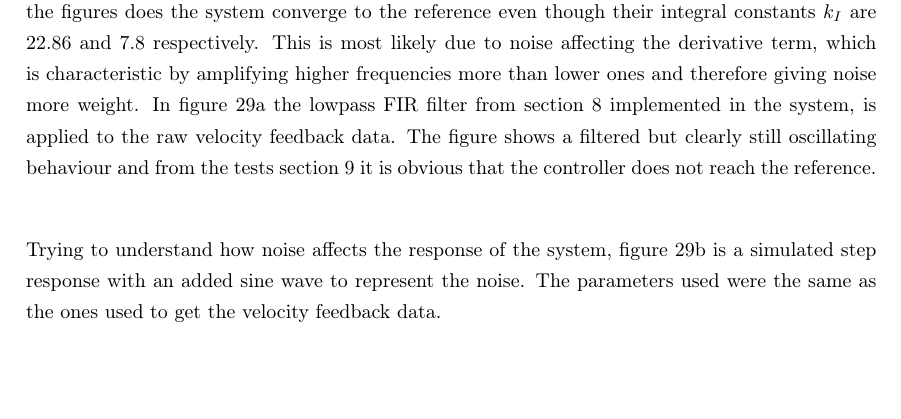
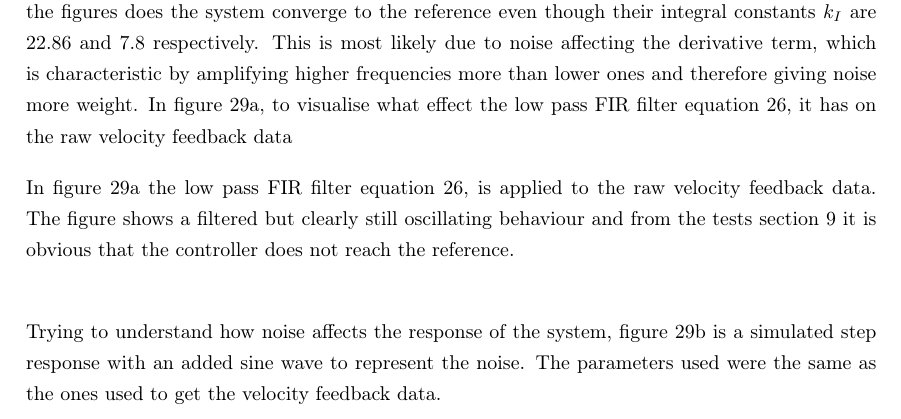
Before and after one commit to JakobGroeftehauge/4.-Semester-Projekt-PR04, a LaTeX paper (main.tex, which reads Sections/Miscellaneous/Discussion.tex): part of page 41 of 49, cut so that both start at the same text, the shorter picture padded with empty space. Compiled offline with pdfLaTeX.

Commit message:
10.31 23-05-2019

```diff
--- a/Sections/Miscellaneous/Discussion.tex
+++ b/Sections/Miscellaneous/Discussion.tex
@@ -82,7 +82,9 @@ For a constant time period of $\SI{ 1 }{ \milli \second }$, this would only yiel
 \subsubsection*{Effects on Step response}
 
 \subsubsection*{The Filtering} \label{subsec:TheFiltering}
-As described in section \ref{}, filtering the feedback data was at first not assumed vital to achieve good system response. With the very oscillatory velocity feedback data presented in figure \ref{fig:StepVelZN} and \ref{fig:StepVelModel} however, it is apparent that filtering is particularly important in this system. In neither of the figures does the system converge to the reference even though their integral constants $k_I$ are $22.86$ and $7.8$ respectively. This is most likely due to noise affecting the derivative term, which is characteristic by amplifying higher frequencies more than lower ones and therefore giving noise more weight. In figure \ref{fig:FilteredStepRespons5Order} the lowpass FIR filter from section \ref{sec:System_Integration_N_Implementation} implemented in the system, is applied to the raw velocity feedback data. The figure shows a filtered but clearly still oscillating behaviour and from the tests section \ref{sec:Test} it is obvious that the controller does not reach the reference.\\
+As described in section \ref{}, filtering the feedback data was at first not assumed vital to achieve good system response. With the very oscillatory velocity feedback data presented in figure \ref{fig:StepVelZN} and \ref{fig:StepVelModel} however, it is apparent that filtering is particularly important in this system. In neither of the figures does the system converge to the reference even though their integral constants $k_I$ are $22.86$ and $7.8$ respectively. This is most likely due to noise affecting the derivative term, which is characteristic by amplifying higher frequencies more than lower ones and therefore giving noise more weight. In figure \ref{fig:FilteredStepRespons5Order}, to visualise what effect the low pass FIR filter equation \ref{eq:derivative_filter}, it has on the raw velocity feedback data
+
+In figure \ref{fig:FilteredStepRespons5Order} the low pass FIR filter equation \ref{eq:derivative_filter}, is applied to the raw velocity feedback data. The figure shows a filtered but clearly still oscillating behaviour and from the tests section \ref{sec:Test} it is obvious that the controller does not reach the reference.\\
 
 Trying to understand how noise affects the response of the system, figure  \ref{fig:StepResponsAddedNoise} is a simulated step response with an added sine wave to represent the noise. The parameters used were the same as the ones used to get the velocity feedback data.
 
```
Also changed, not shown: Sections/Miscellaneous/Images/System_overview.pdf, 1 other file.
